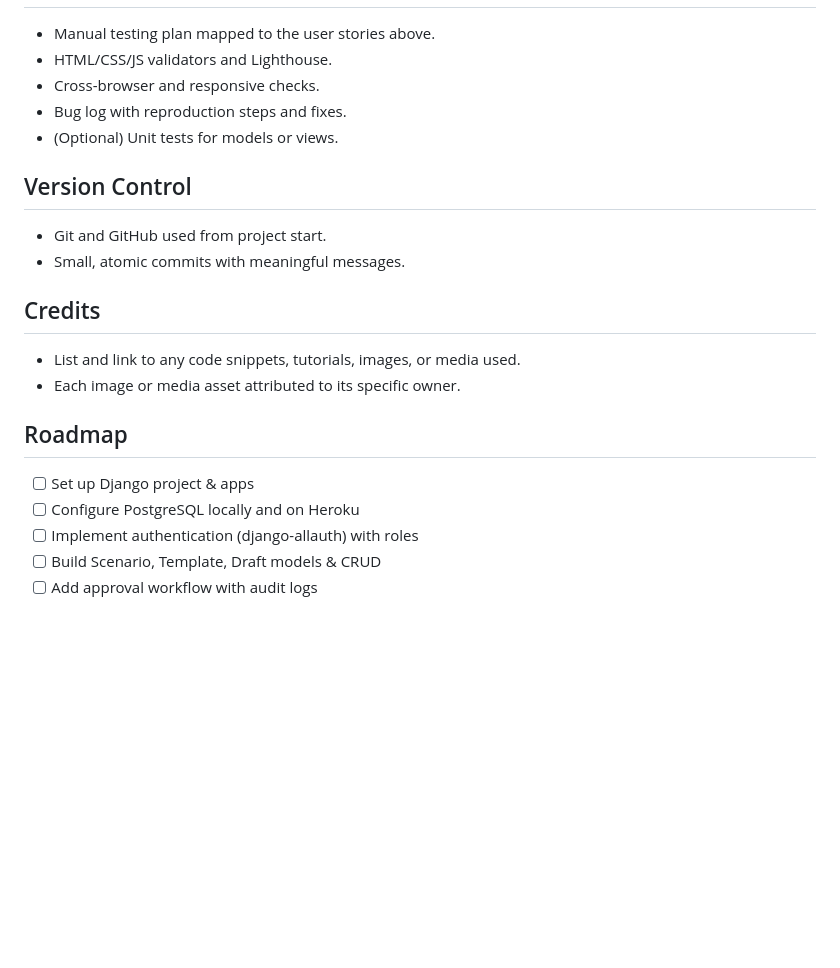
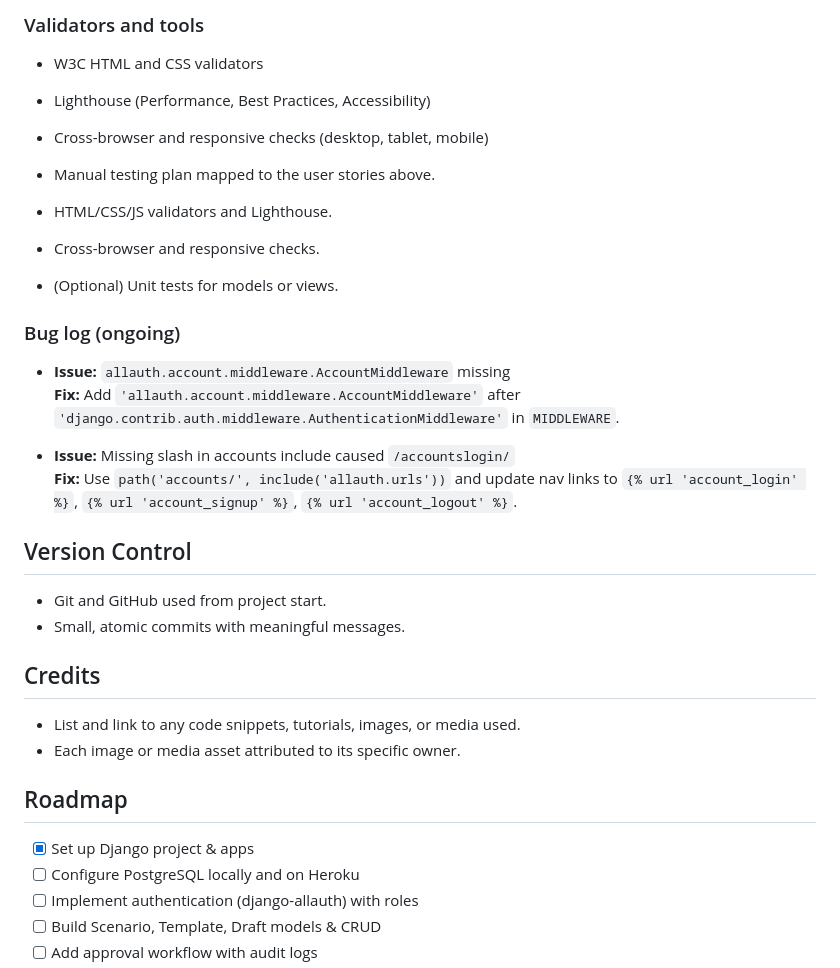
Before and after one commit to HelenLloydJeng/clarova-mvp, a Markdown page: README.md, the part around the change printed below. Drawn GitHub-style; blank space fills up the shorter version.

Commit message:
docs: update README with testing, dev log, and bug-fix notes

```diff
--- a/README.md
+++ b/README.md
@@ -100,8 +146,21 @@ _Detailed steps will be written during the build so assessors can reproduce depl
+### Validators and tools
+- W3C HTML and CSS validators
+- Lighthouse (Performance, Best Practices, Accessibility)
+- Cross-browser and responsive checks (desktop, tablet, mobile)
+
 - Manual testing plan mapped to the user stories above.
 - HTML/CSS/JS validators and Lighthouse.
 - Cross-browser and responsive checks.
-- Bug log with reproduction steps and fixes.
+
 - (Optional) Unit tests for models or views.
+### Bug log (ongoing)
+
+- **Issue:** `allauth.account.middleware.AccountMiddleware` missing
+  **Fix:** Add `'allauth.account.middleware.AccountMiddleware'` after `'django.contrib.auth.middleware.AuthenticationMiddleware'` in `MIDDLEWARE`.
+
+- **Issue:** Missing slash in accounts include caused `/accountslogin/`
+  **Fix:** Use `path('accounts/', include('allauth.urls'))` and update nav links to `{% url 'account_login' %}`, `{% url 'account_signup' %}`, `{% url 'account_logout' %}`.
+
 
 ## Version Control
 - Git and GitHub used from project start.
@@ -112,7 +171,7 @@ _Detailed steps will be written during the build so assessors can reproduce depl
 - Each image or media asset attributed to its specific owner.
 
 ## Roadmap
-- [ ] Set up Django project & apps
+- [x] Set up Django project & apps
 - [ ] Configure PostgreSQL locally and on Heroku
 - [ ] Implement authentication (django-allauth) with roles
 - [ ] Build Scenario, Template, Draft models & CRUD
```
Also changed, not shown: other parts of README.md (+46 -0 lines).
